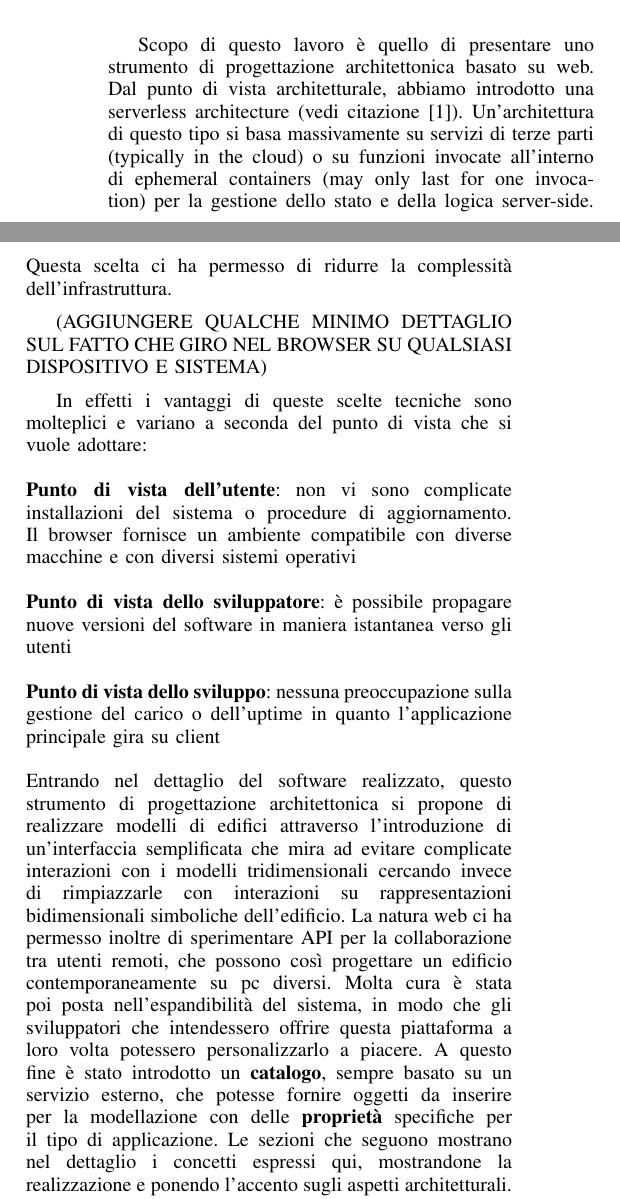
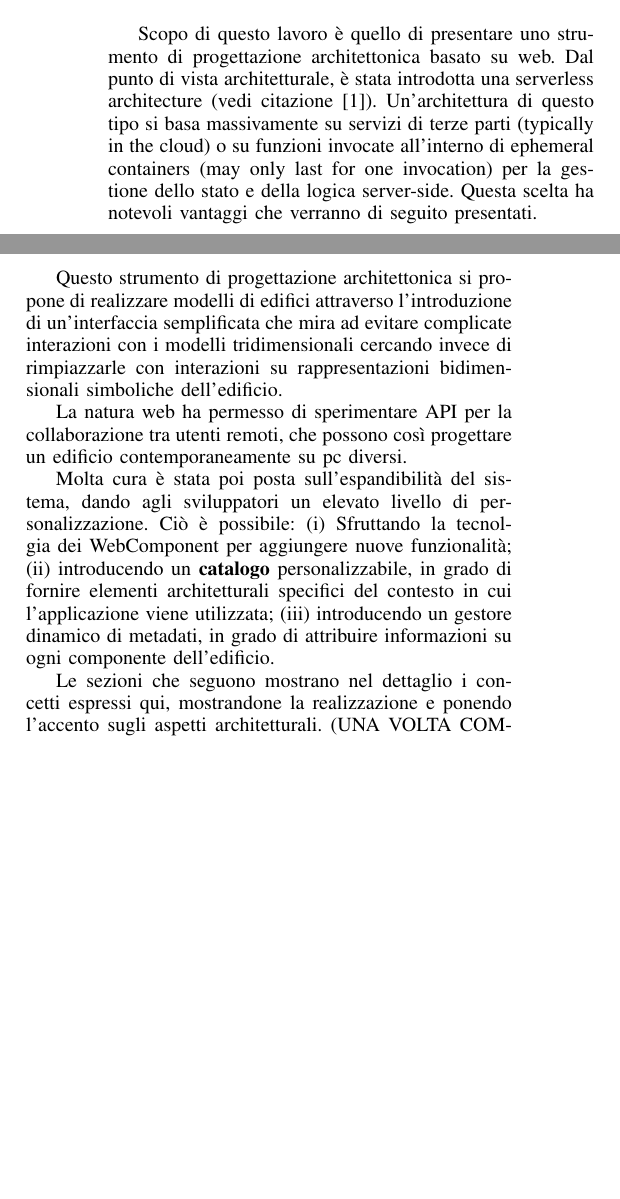
Before and after one commit to cvdlab/ecba2017-rome, a LaTeX paper (bare_conf_compsoc.tex, which reads contents/1_introduction.tex): two parts of the columns of page 1 of 4, joined at a grey line, cut so that both start at the same text, the shorter picture padded with empty space. Compiled offline with pdfLaTeX; a missing font is replaced by an installed copy or a similar font; a LaTeX package or settings file that is missing is left out.

Commit message:
improve introduction

```diff
--- a/contents/1_introduction.tex
+++ b/contents/1_introduction.tex
@@ -1,21 +1,12 @@
 \section{Introduction}
 
-Scopo di questo lavoro \`e quello di presentare uno strumento di progettazione architettonica basato su web. Dal punto di vista architetturale, abbiamo introdotto una serverless architecture (vedi citazione [1]). Un'architettura di questo tipo si basa massivamente su servizi di terze parti (typically in the cloud) o su funzioni invocate all'interno di ephemeral containers (may only last for one invocation) per la gestione dello stato e della logica server-side. Questa scelta ci ha permesso di ridurre la complessit\`a dell'infrastruttura.
+Scopo di questo lavoro \`e quello di presentare uno strumento di progettazione architettonica basato su web. Dal punto di vista architetturale, è stata introdotta una serverless architecture (vedi citazione [1]). Un'architettura di questo tipo si basa massivamente su servizi di terze parti (typically in the cloud) o su funzioni invocate all'interno di ephemeral containers (may only last for one invocation) per la gestione dello stato e della logica server-side. Questa scelta ha notevoli vantaggi che verranno di seguito presentati.
+
+Questo strumento di progettazione architettonica si propone di realizzare modelli di edifici attraverso l'introduzione di un'interfaccia semplificata che mira ad evitare complicate interazioni con i modelli tridimensionali cercando invece di rimpiazzarle con interazioni su rappresentazioni bidimensionali simboliche dell'edificio.
+
+La natura web ha permesso di sperimentare API per la collaborazione tra utenti remoti, che possono cos\`i progettare un edificio contemporaneamente su pc diversi.
+
+Molta cura \`e stata poi posta sull'espandibilit\`a del sistema, dando agli sviluppatori un elevato livello di personalizzazione. Ciò è possibile: (i) Sfruttando la tecnolgia dei WebComponent per aggiungere nuove funzionalità; (ii) introducendo un \textbf{catalogo} personalizzabile, in grado di fornire elementi architetturali specifici del contesto in cui l'applicazione viene utilizzata; (iii) introducendo un gestore dinamico di metadati, in grado di attribuire informazioni su ogni componente dell'edificio.
 
 
-
-
-(AGGIUNGERE QUALCHE MINIMO DETTAGLIO SUL FATTO CHE GIRO NEL BROWSER SU QUALSIASI DISPOSITIVO E SISTEMA)
-
-
-In effetti i vantaggi di queste scelte tecniche sono molteplici e variano a seconda del punto di vista che si vuole adottare:
-\\\\
-\textbf{Punto di vista dell'utente}: non vi sono complicate installazioni del sistema o procedure di aggiornamento. Il browser fornisce un ambiente compatibile con diverse macchine e con diversi sistemi operativi\\
-\\
-\textbf{Punto di vista dello sviluppatore}: \`e possibile propagare nuove versioni del software in maniera istantanea verso gli utenti\\
-\\
-\textbf{Punto di vista dello sviluppo}: nessuna preoccupazione sulla gestione del carico o dell'uptime in quanto l'applicazione principale gira su client\\\\
-Entrando nel dettaglio del software realizzato, questo strumento di progettazione architettonica si propone di realizzare modelli di edifici attraverso l'introduzione di un'interfaccia semplificata che mira ad evitare complicate interazioni con i modelli tridimensionali cercando invece di rimpiazzarle con interazioni su rappresentazioni bidimensionali simboliche dell'edificio.
-La natura web ci ha permesso inoltre di sperimentare API per la collaborazione tra utenti remoti, che possono cos\`i progettare un edificio contemporaneamente su pc diversi.
-Molta cura \`e stata poi posta nell'espandibilit\`a del sistema, in modo che gli sviluppatori che intendessero offrire questa piattaforma a loro volta potessero personalizzarlo a piacere. A questo fine \`e stato introdotto un \textbf{catalogo}, sempre basato su un servizio esterno, che potesse fornire oggetti da inserire per la modellazione con delle \textbf{propriet\`a} specifiche per il tipo di applicazione.
 Le sezioni che seguono mostrano nel dettaglio i concetti espressi qui, mostrandone la realizzazione e ponendo l'accento sugli aspetti architetturali. (UNA VOLTA COMPLETATO METTERE UN ELENCO PUNTUALE DEL CONTENUTO DELLE SEZIONI)
```
